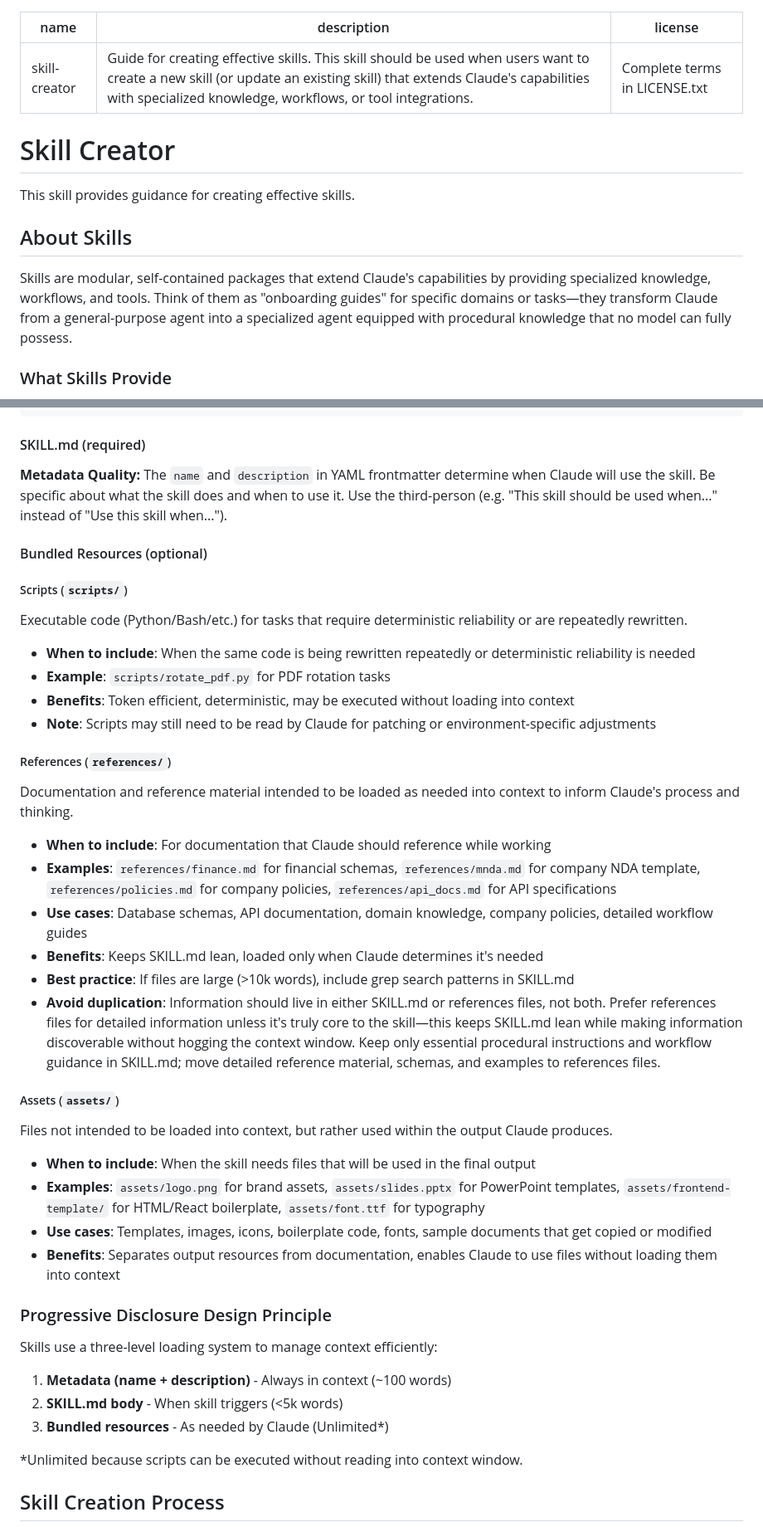
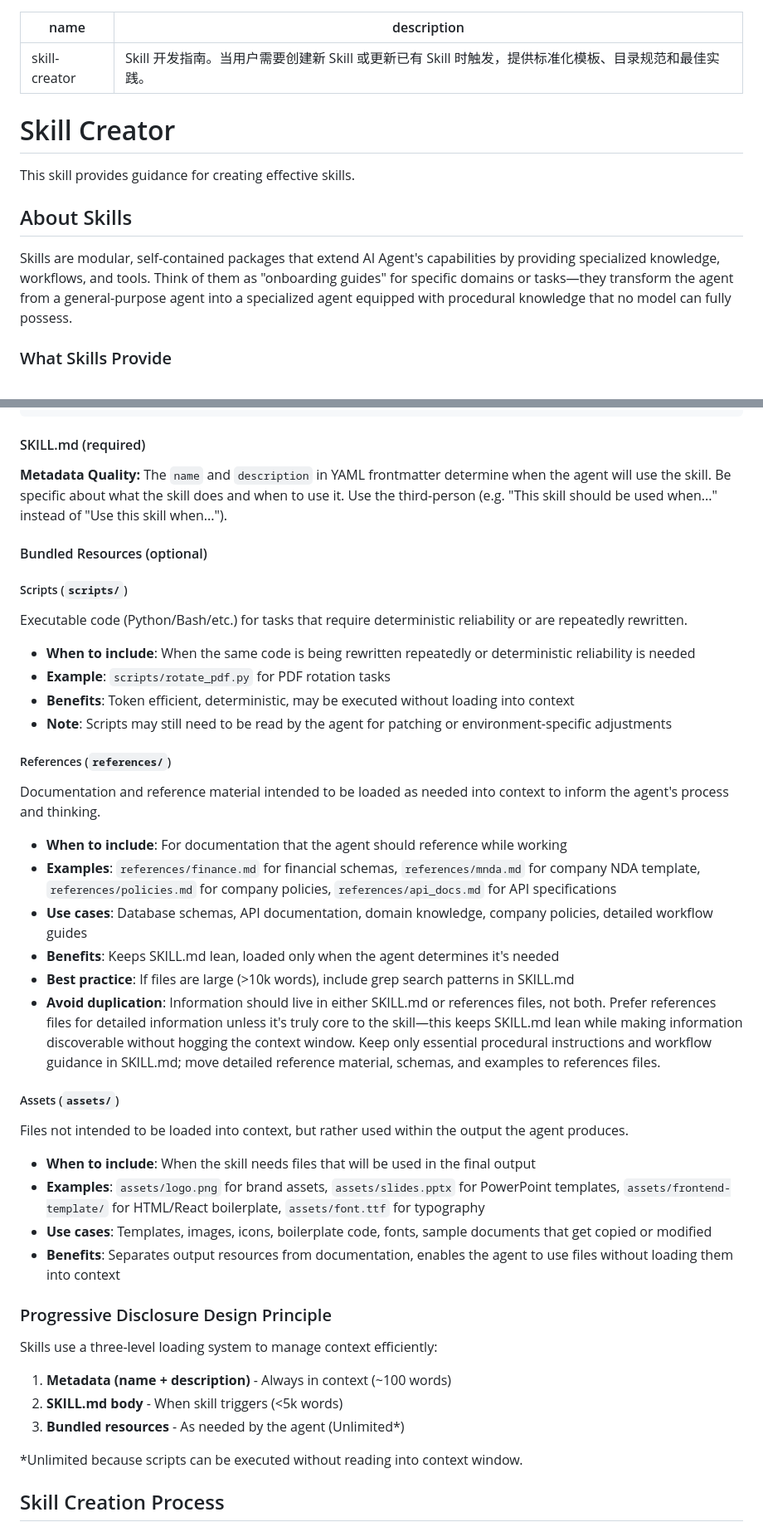
Before and after one commit to zrt-ai-lab/opencode-skills, a Markdown page: skill-creator/SKILL.md, 2 parts joined by grey strips. Shown at 83% size. Rendered like a GitHub page.

Commit message:
fix: skill-creator 移除 Claude 范式引用，改为通用 agent 表述
将 SKILL.md 中所有 "Claude" 引用替换为 "the agent" / "AI Agent"，
删除无对应文件的 license 字段，description 改为中文。Closes #3

Co-Authored-By: Claude Sonnet 4.6 (1M context) <noreply@anthropic.com>

```diff
--- a/skill-creator/SKILL.md
+++ b/skill-creator/SKILL.md
@@ -1,7 +1,6 @@
 ---
 name: skill-creator
-description: Guide for creating effective skills. This skill should be used when users want to create a new skill (or update an existing skill) that extends Claude's capabilities with specialized knowledge, workflows, or tool integrations.
-license: Complete terms in LICENSE.txt
+description: Skill 开发指南。当用户需要创建新 Skill 或更新已有 Skill 时触发，提供标准化模板、目录规范和最佳实践。
 ---
 
 # Skill Creator
@@ -10,9 +9,9 @@ This skill provides guidance for creating effective skills.
 
 ## About Skills
 
-Skills are modular, self-contained packages that extend Claude's capabilities by providing
+Skills are modular, self-contained packages that extend AI Agent's capabilities by providing
 specialized knowledge, workflows, and tools. Think of them as "onboarding guides" for specific
-domains or tasks—they transform Claude from a general-purpose agent into a specialized agent
+domains or tasks—they transform the agent from a general-purpose agent into a specialized agent
 equipped with procedural knowledge that no model can fully possess.
 
 ### What Skills Provide
@@ -41,7 +40,7 @@ skill-name/
 
 #### SKILL.md (required)
 
-**Metadata Quality:** The `name` and `description` in YAML frontmatter determine when Claude will use the skill. Be specific about what the skill does and when to use it. Use the third-person (e.g. "This skill should be used when..." instead of "Use this skill when...").
+**Metadata Quality:** The `name` and `description` in YAML frontmatter determine when the agent will use the skill. Be specific about what the skill does and when to use it. Use the third-person (e.g. "This skill should be used when..." instead of "Use this skill when...").
 
 #### Bundled Resources (optional)
 
@@ -52,27 +51,27 @@ Executable code (Python/Bash/etc.) for tasks that require deterministic reliabil
 - **When to include**: When the same code is being rewritten repeatedly or deterministic reliability is needed
 - **Example**: `scripts/rotate_pdf.py` for PDF rotation tasks
 - **Benefits**: Token efficient, deterministic, may be executed without loading into context
-- **Note**: Scripts may still need to be read by Claude for patching or environment-specific adjustments
+- **Note**: Scripts may still need to be read by the agent for patching or environment-specific adjustments
 
 ##### References (`references/`)
 
-Documentation and reference material intended to be loaded as needed into context to inform Claude's process and thinking.
+Documentation and reference material intended to be loaded as needed into context to inform the agent's process and thinking.
 
-- **When to include**: For documentation that Claude should reference while working
+- **When to include**: For documentation that the agent should reference while working
 - **Examples**: `references/finance.md` for financial schemas, `references/mnda.md` for company NDA template, `references/policies.md` for company policies, `references/api_docs.md` for API specifications
 - **Use cases**: Database schemas, API documentation, domain knowledge, company policies, detailed workflow guides
-- **Benefits**: Keeps SKILL.md lean, loaded only when Claude determines it's needed
+- **Benefits**: Keeps SKILL.md lean, loaded only when the agent determines it's needed
 - **Best practice**: If files are large (>10k words), include grep search patterns in SKILL.md
 - **Avoid duplication**: Information should live in either SKILL.md or references files, not both. Prefer references files for detailed information unless it's truly core to the skill—this keeps SKILL.md lean while making information discoverable without hogging the context window. Keep only essential procedural instructions and workflow guidance in SKILL.md; move detailed reference material, schemas, and examples to references files.
 
 ##### Assets (`assets/`)
 
-Files not intended to be loaded into context, but rather used within the output Claude produces.
+Files not intended to be loaded into context, but rather used within the output the agent produces.
 
 - **When to include**: When the skill needs files that will be used in the final output
 - **Examples**: `assets/logo.png` for brand assets, `assets/slides.pptx` for PowerPoint templates, `assets/frontend-template/` for HTML/React boilerplate, `assets/font.ttf` for typography
 - **Use cases**: Templates, images, icons, boilerplate code, fonts, sample documents that get copied or modified
-- **Benefits**: Separates output resources from documentation, enables Claude to use files without loading them into context
+- **Benefits**: Separates output resources from documentation, enables the agent to use files without loading them into context
 
 ### Progressive Disclosure Design Principle
 
@@ -80,7 +79,7 @@ Skills use a three-level loading system to manage context efficiently:
 
 1. **Metadata (name + description)** - Always in context (~100 words)
 2. **SKILL.md body** - When skill triggers (<5k words)
-3. **Bundled resources** - As needed by Claude (Unlimited*)
+3. **Bundled resources** - As needed by the agent (Unlimited*)
 
 *Unlimited because scripts can be executed without reading into context window.
 
```
Also changed, not shown: other parts of skill-creator/SKILL.md (+2 -2 lines).
